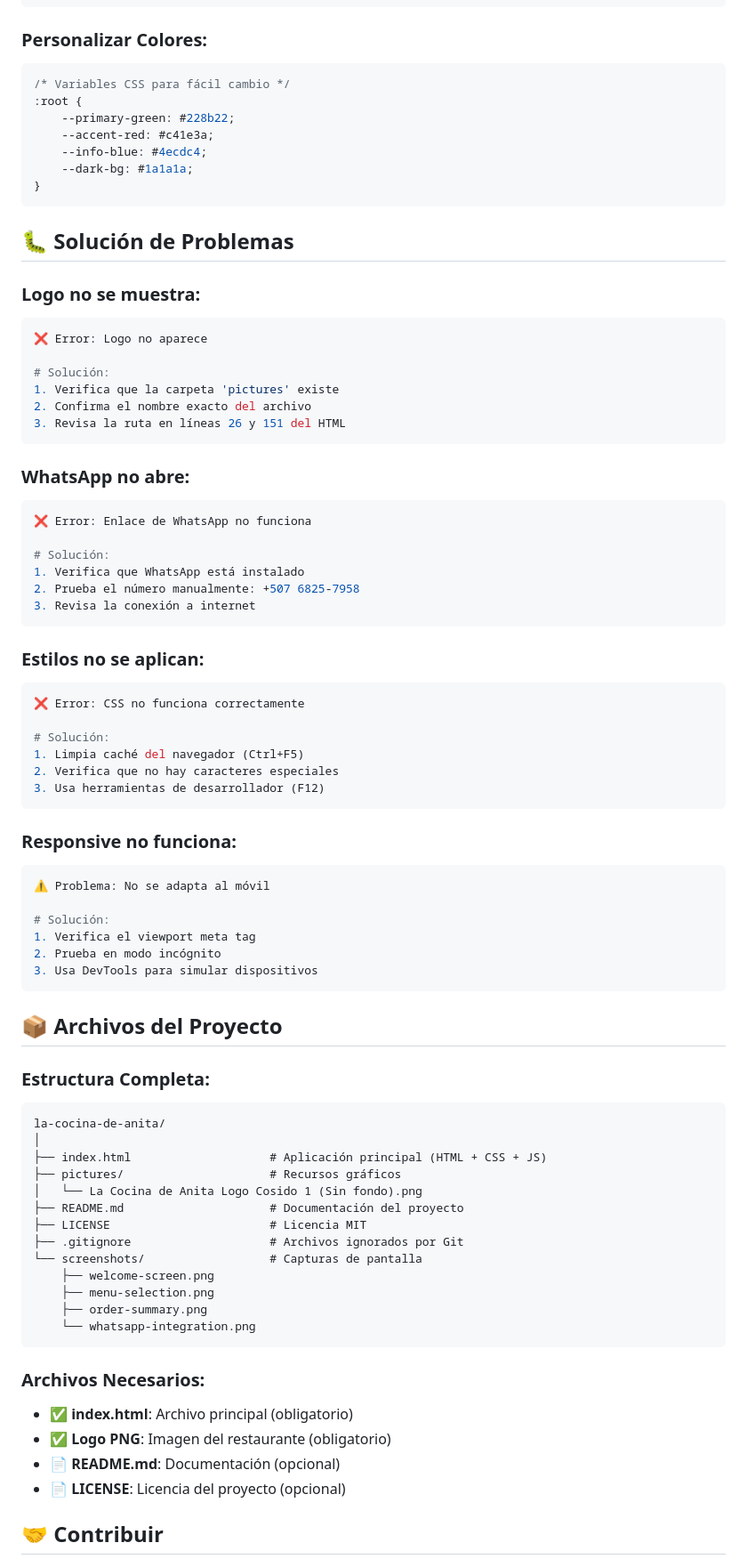
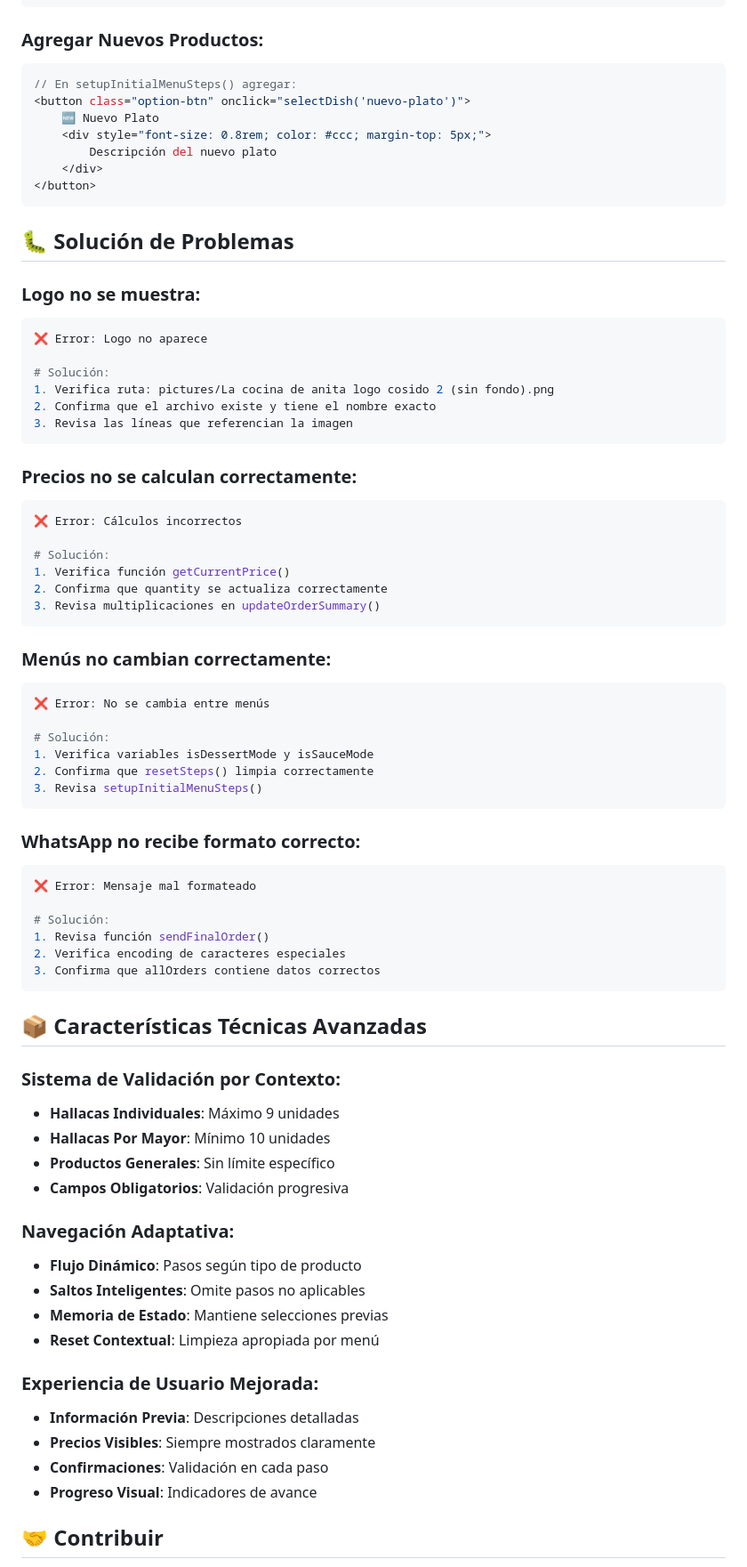
Before and after one commit to Tykillita/Menu_app, a Markdown page: README.md, the part around one of its changes. Shown at 89% size. Drawn GitHub-style.

````diff
--- a/README.md
+++ b/README.md
@@ -343,15 +370,15 @@ let orderPrice = 5.00; // Cambiar a precio deseado
 <div>04-20-99488149-0</div>
 ```
 
-### Personalizar Colores:
-```css
-/* Variables CSS para fácil cambio */
-:root {
-    --primary-green: #228b22;
-    --accent-red: #c41e3a;
-    --info-blue: #4ecdc4;
-    --dark-bg: #1a1a1a;
-}
+### Agregar Nuevos Productos:
+```javascript
+// En setupInitialMenuSteps() agregar:
+<button class="option-btn" onclick="selectDish('nuevo-plato')">
+    🆕 Nuevo Plato
+    <div style="font-size: 0.8rem; color: #ccc; margin-top: 5px;">
+        Descripción del nuevo plato
+    </div>
+</button>
 ```
 
 ## 🐛 Solución de Problemas
@@ -361,65 +388,60 @@ let orderPrice = 5.00; // Cambiar a precio deseado
 ❌ Error: Logo no aparece
 
 # Solución:
-1. Verifica que la carpeta 'pictures' existe
-2. Confirma el nombre exacto del archivo
-3. Revisa la ruta en líneas 26 y 151 del HTML
+1. Verifica ruta: pictures/La cocina de anita logo cosido 2 (sin fondo).png
+2. Confirma que el archivo existe y tiene el nombre exacto
+3. Revisa las líneas que referencian la imagen
 ```
 
-### WhatsApp no abre:
+### Precios no se calculan correctamente:
 ```bash
-❌ Error: Enlace de WhatsApp no funciona
+❌ Error: Cálculos incorrectos
 
 # Solución:
-1. Verifica que WhatsApp está instalado
-2. Prueba el número manualmente: +507 6825-7958
-3. Revisa la conexión a internet
+1. Verifica función getCurrentPrice()
+2. Confirma que quantity se actualiza correctamente
+3. Revisa multiplicaciones en updateOrderSummary()
 ```
 
-### Estilos no se aplican:
+### Menús no cambian correctamente:
 ```bash
-❌ Error: CSS no funciona correctamente
+❌ Error: No se cambia entre menús
 
 # Solución:
-1. Limpia caché del navegador (Ctrl+F5)
-2. Verifica que no hay caracteres especiales
-3. Usa herramientas de desarrollador (F12)
+1. Verifica variables isDessertMode y isSauceMode
+2. Confirma que resetSteps() limpia correctamente
+3. Revisa setupInitialMenuSteps()
 ```
 
-### Responsive no funciona:
+### WhatsApp no recibe formato correcto:
 ```bash
-⚠️ Problema: No se adapta al móvil
+❌ Error: Mensaje mal formateado
 
 # Solución:
-1. Verifica el viewport meta tag
-2. Prueba en modo incógnito
-3. Usa DevTools para simular dispositivos
+1. Revisa función sendFinalOrder()
+2. Verifica encoding de caracteres especiales
+3. Confirma que allOrders contiene datos correctos
 ```
 
-## 📦 Archivos del Proyecto
+## 📦 Características Técnicas Avanzadas
 
-### Estructura Completa:
-```
-la-cocina-de-anita/
-│
-├── index.html                    # Aplicación principal (HTML + CSS + JS)
-├── pictures/                     # Recursos gráficos
-│   └── La Cocina de Anita Logo Cosido 1 (Sin fondo).png
-├── README.md                     # Documentación del proyecto
-├── LICENSE                       # Licencia MIT
-├── .gitignore                    # Archivos ignorados por Git
-└── screenshots/                  # Capturas de pantalla
-    ├── welcome-screen.png
-    ├── menu-selection.png
-    ├── order-summary.png
-    └── whatsapp-integration.png
-```
+### Sistema de Validación por Contexto:
+- **Hallacas Individuales**: Máximo 9 unidades
+- **Hallacas Por Mayor**: Mínimo 10 unidades
+- **Productos Generales**: Sin límite específico
+- **Campos Obligatorios**: Validación progresiva
 
-### Archivos Necesarios:
-- ✅ **index.html**: Archivo principal (obligatorio)
-- ✅ **Logo PNG**: Imagen del restaurante (obligatorio)
-- 📄 **README.md**: Documentación (opcional)
-- 📄 **LICENSE**: Licencia del proyecto (opcional)
+### Navegación Adaptativa:
+- **Flujo Dinámico**: Pasos según tipo de producto
+- **Saltos Inteligentes**: Omite pasos no aplicables
+- **Memoria de Estado**: Mantiene selecciones previas
+- **Reset Contextual**: Limpieza apropiada por menú
+
+### Experiencia de Usuario Mejorada:
+- **Información Previa**: Descripciones detalladas
+- **Precios Visibles**: Siempre mostrados claramente
+- **Confirmaciones**: Validación en cada paso
+- **Progreso Visual**: Indicadores de avance
 
 ## 🤝 Contribuir
 
````
Also changed, not shown: other parts of README.md (+231 -200 lines).
